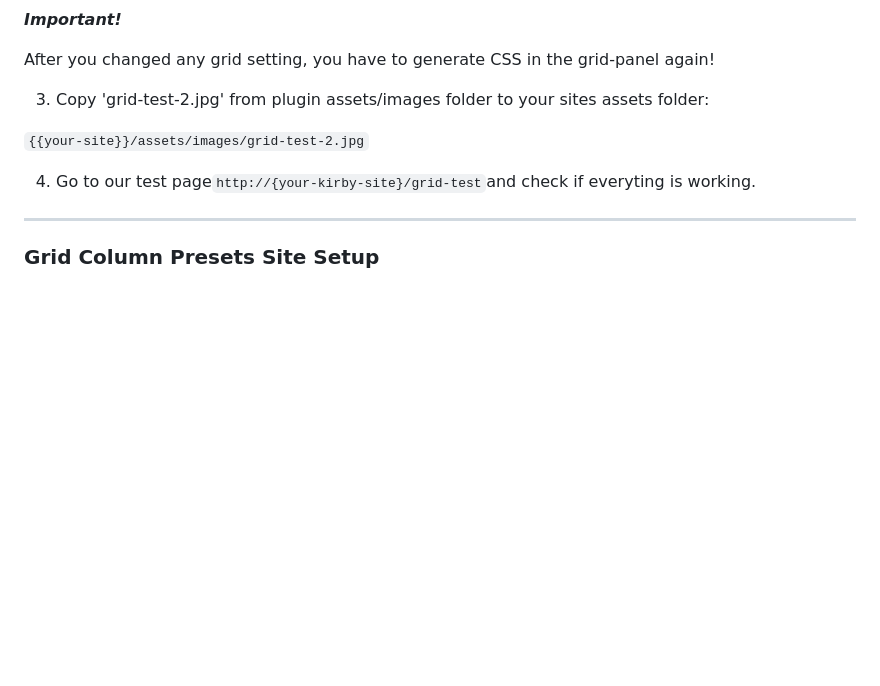
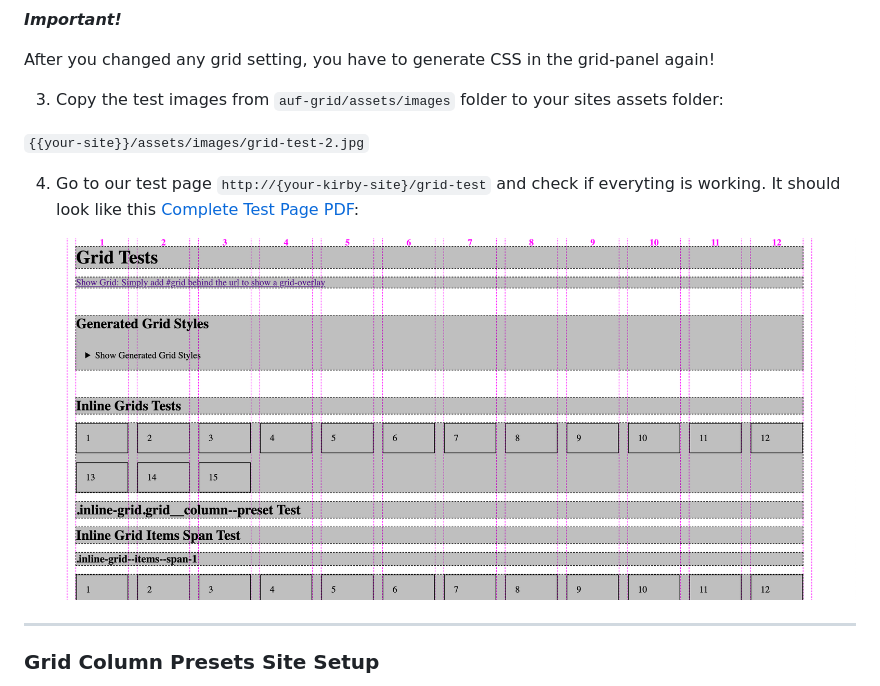
Before and after one commit to peterstollenwerk/auf-grid, a Markdown page: README.md, the part around the change. Drawn GitHub-style; pictures changed too: documentation/grid-tests.png (added); blank space fills up the shorter version.

````diff
--- a/README.md
+++ b/README.md
@@ -23,11 +23,14 @@
 
 After you changed any grid setting, you have to generate CSS in the grid-panel again!
 
-3. Copy 'grid-test-2.jpg' from plugin assets/images folder to your sites assets folder:
+3. Copy the test images from ```auf-grid/assets/images``` folder to your sites assets folder:
 
 ```{{your-site}}/assets/images/grid-test-2.jpg```
 
-4. Go to our test page```http://{your-kirby-site}/grid-test```and check if everyting is working.
+4. Go to our test page ```http://{your-kirby-site}/grid-test``` and check if everyting is working. It should look like this [Complete Test Page PDF](documentation/grid-tests.pdf):
+
+![Grid Tests Screenshot](documentation/grid-tests.png)
+
 
 - - - - - - - - - - - - - - - - - - - - - - - - - - - - - - - - - - - - - - - - - - - -
 
````
Also changed, not shown: 1 other file.
